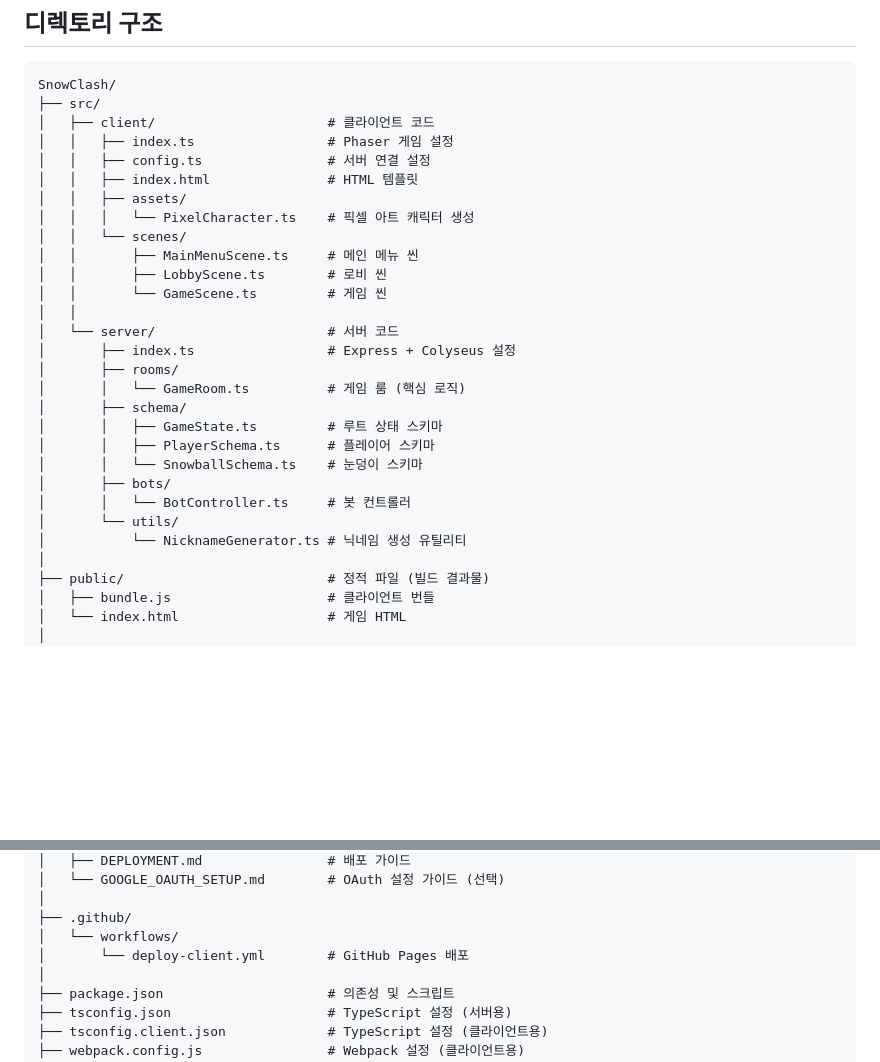
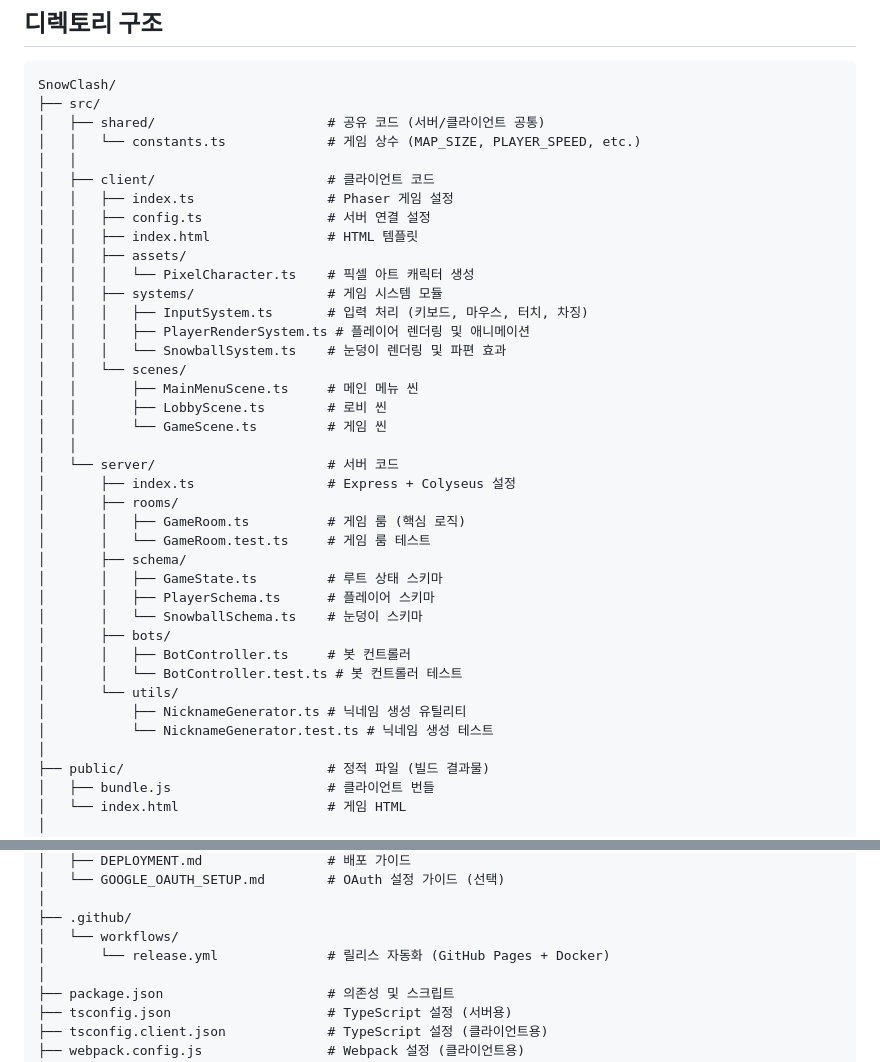
Before and after one commit to nalbam/SnowClash, a Markdown page: docs/ARCHITECTURE.md, 2 parts joined by grey strips. GitHub-like rendering; blank space fills up the shorter version.

Commit message:
feat: Consolidate game constants into shared module for server and client

````diff
--- a/docs/ARCHITECTURE.md
+++ b/docs/ARCHITECTURE.md
@@ -609,12 +609,19 @@ GameScene
 ```
 SnowClash/
 ├── src/
+│   ├── shared/                      # 공유 코드 (서버/클라이언트 공통)
+│   │   └── constants.ts             # 게임 상수 (MAP_SIZE, PLAYER_SPEED, etc.)
+│   │
 │   ├── client/                      # 클라이언트 코드
 │   │   ├── index.ts                 # Phaser 게임 설정
 │   │   ├── config.ts                # 서버 연결 설정
 │   │   ├── index.html               # HTML 템플릿
 │   │   ├── assets/
 │   │   │   └── PixelCharacter.ts    # 픽셀 아트 캐릭터 생성
+│   │   ├── systems/                 # 게임 시스템 모듈
+│   │   │   ├── InputSystem.ts       # 입력 처리 (키보드, 마우스, 터치, 차징)
+│   │   │   ├── PlayerRenderSystem.ts # 플레이어 렌더링 및 애니메이션
+│   │   │   └── SnowballSystem.ts    # 눈덩이 렌더링 및 파편 효과
 │   │   └── scenes/
 │   │       ├── MainMenuScene.ts     # 메인 메뉴 씬
 │   │       ├── LobbyScene.ts        # 로비 씬
@@ -623,15 +630,18 @@ SnowClash/
 │   └── server/                      # 서버 코드
 │       ├── index.ts                 # Express + Colyseus 설정
 │       ├── rooms/
-│       │   └── GameRoom.ts          # 게임 룸 (핵심 로직)
+│       │   ├── GameRoom.ts          # 게임 룸 (핵심 로직)
+│       │   └── GameRoom.test.ts     # 게임 룸 테스트
 │       ├── schema/
 │       │   ├── GameState.ts         # 루트 상태 스키마
 │       │   ├── PlayerSchema.ts      # 플레이어 스키마
 │       │   └── SnowballSchema.ts    # 눈덩이 스키마
 │       ├── bots/
-│       │   └── BotController.ts     # 봇 컨트롤러
+│       │   ├── BotController.ts     # 봇 컨트롤러
+│       │   └── BotController.test.ts # 봇 컨트롤러 테스트
 │       └── utils/
-│           └── NicknameGenerator.ts # 닉네임 생성 유틸리티
+│           ├── NicknameGenerator.ts # 닉네임 생성 유틸리티
+│           └── NicknameGenerator.test.ts # 닉네임 생성 테스트
 │
 ├── public/                          # 정적 파일 (빌드 결과물)
 │   ├── bundle.js                    # 클라이언트 번들
@@ -650,7 +660,7 @@ SnowClash/
 │
 ├── .github/
 │   └── workflows/
-│       └── deploy-client.yml        # GitHub Pages 배포
+│       └── release.yml              # 릴리스 자동화 (GitHub Pages + Docker)
 │
 ├── package.json                     # 의존성 및 스크립트
 ├── tsconfig.json                    # TypeScript 설정 (서버용)
````
Also changed, not shown: CLAUDE.md (+27 -6 lines), docs/GAME_MECHANICS.md (+33 -12 lines).
